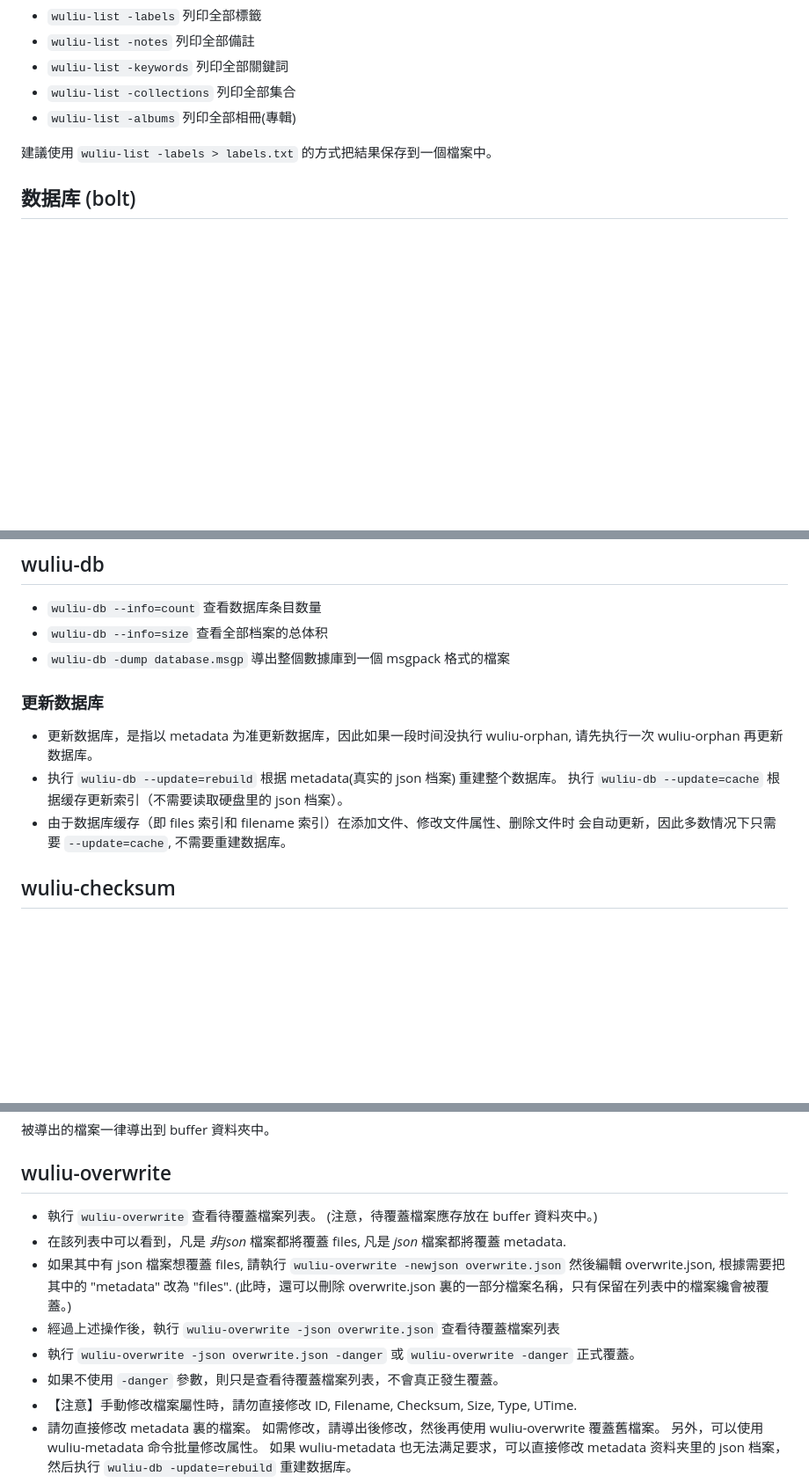
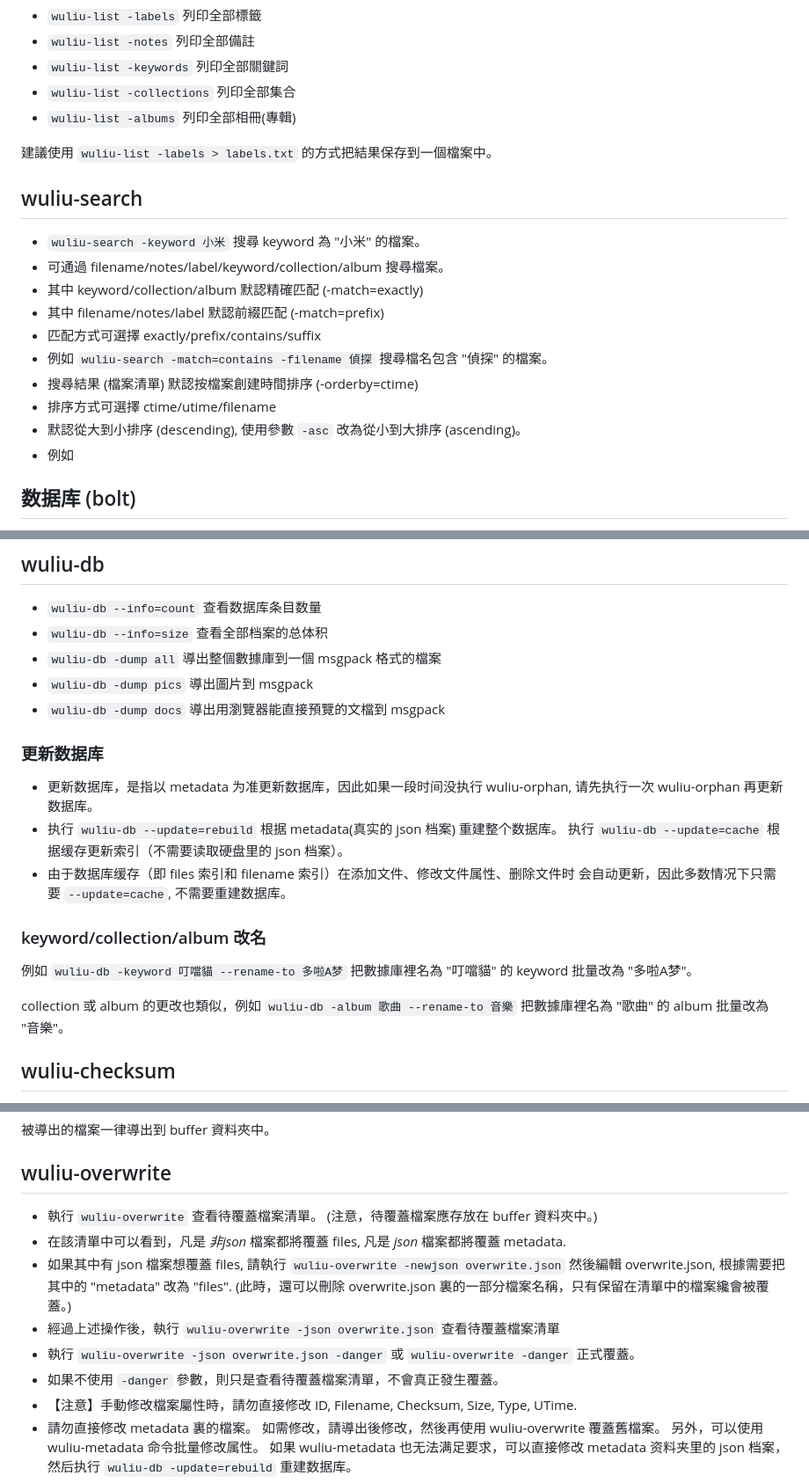
Before and after one commit to ahui2016/wuliu, a Markdown page: README.md, 3 parts joined by grey strips. Shown: that part at 88% size. Rendered like a GitHub page; blank space fills up the shorter version.

```diff
--- a/README.md
+++ b/README.md
@@ -237,6 +237,19 @@ ID 與 Filename 是相關的，修改檔案名稱會改變 ID.
 
 建議使用 `wuliu-list -labels > labels.txt` 的方式把結果保存到一個檔案中。
 
+## wuliu-search
+
+- `wuliu-search -keyword 小米` 搜尋 keyword 為 "小米" 的檔案。
+- 可通過 filename/notes/label/keyword/collection/album 搜尋檔案。
+- 其中 keyword/collection/album 默認精確匹配 (-match=exactly)
+- 其中 filename/notes/label 默認前綴匹配 (-match=prefix)
+- 匹配方式可選擇 exactly/prefix/contains/suffix
+- 例如 `wuliu-search -match=contains -filename 偵探` 搜尋檔名包含 "偵探" 的檔案。
+- 搜尋結果 (檔案清單) 默認按檔案創建時間排序 (-orderby=ctime)
+- 排序方式可選擇 ctime/utime/filename
+- 默認從大到小排序 (descending), 使用參數 `-asc` 改為從小到大排序 (ascending)。
+- 例如
+
 ## 数据库 (bolt)
 
 - https://github.com/etcd-io/bbolt
@@ -254,7 +267,9 @@ ID 與 Filename 是相關的，修改檔案名稱會改變 ID.
 
 - `wuliu-db --info=count` 查看数据库条目数量
 - `wuliu-db --info=size` 查看全部档案的总体积
-- `wuliu-db -dump database.msgp` 導出整個數據庫到一個 msgpack 格式的檔案
+- `wuliu-db -dump all` 導出整個數據庫到一個 msgpack 格式的檔案
+- `wuliu-db -dump pics` 導出圖片到 msgpack
+- `wuliu-db -dump docs` 導出用瀏覽器能直接預覽的文檔到 msgpack
 
 ### 更新数据库
 
@@ -264,6 +279,14 @@ ID 與 Filename 是相關的，修改檔案名稱會改變 ID.
   执行 `wuliu-db --update=cache` 根据缓存更新索引（不需要读取硬盘里的 json 档案）。
 - 由于数据库缓存（即 files 索引和 filename 索引）在添加文件、修改文件属性、删除文件时
   会自动更新，因此多数情况下只需要 `--update=cache`, 不需要重建数据库。
+
+### keyword/collection/album 改名
+
+例如 `wuliu-db -keyword 叮噹貓 --rename-to 多啦A梦` 把數據庫裡名為 "叮噹貓"
+的 keyword 批量改為 "多啦A梦"。
+
+collection 或 album 的更改也類似，例如 `wuliu-db -album 歌曲 --rename-to 音樂`
+把數據庫裡名為 "歌曲" 的 album 批量改為 "音樂"。
 
 ## wuliu-checksum
 
@@ -354,17 +377,17 @@ wuliu-export 與 wuliu-overwrite 的使用方法詳見本文的其他章節。
 
 ## wuliu-overwrite
 
-- 執行 `wuliu-overwrite` 查看待覆蓋檔案列表。
+- 執行 `wuliu-overwrite` 查看待覆蓋檔案清單。
   (注意，待覆蓋檔案應存放在 buffer 資料夾中。)
-- 在該列表中可以看到，凡是 *非json* 檔案都將覆蓋 files,
+- 在該清單中可以看到，凡是 *非json* 檔案都將覆蓋 files,
   凡是 *json* 檔案都將覆蓋 metadata.
 - 如果其中有 json 檔案想覆蓋 files, 請執行 `wuliu-overwrite -newjson overwrite.json`
   然後編輯 overwrite.json, 根據需要把其中的 "metadata" 改為 "files".
-  (此時，還可以刪除 overwrite.json 裏的一部分檔案名稱，只有保留在列表中的檔案纔會被覆蓋。)
-- 經過上述操作後，執行 `wuliu-overwrite -json overwrite.json` 查看待覆蓋檔案列表
+  (此時，還可以刪除 overwrite.json 裏的一部分檔案名稱，只有保留在清單中的檔案纔會被覆蓋。)
+- 經過上述操作後，執行 `wuliu-overwrite -json overwrite.json` 查看待覆蓋檔案清單
 - 執行 `wuliu-overwrite -json overwrite.json -danger` 或
   `wuliu-overwrite -danger` 正式覆蓋。
-- 如果不使用 `-danger` 參數，則只是查看待覆蓋檔案列表，不會真正發生覆蓋。
+- 如果不使用 `-danger` 參數，則只是查看待覆蓋檔案清單，不會真正發生覆蓋。
 - 【注意】手動修改檔案屬性時，請勿直接修改 ID, Filename, Checksum, Size, Type, UTime.
 - 請勿直接修改 metadata 裏的檔案。
   如需修改，請導出後修改，然後再使用 wuliu-overwrite 覆蓋舊檔案。
```
Also changed, not shown: other parts of README.md (+1 -2 lines).
